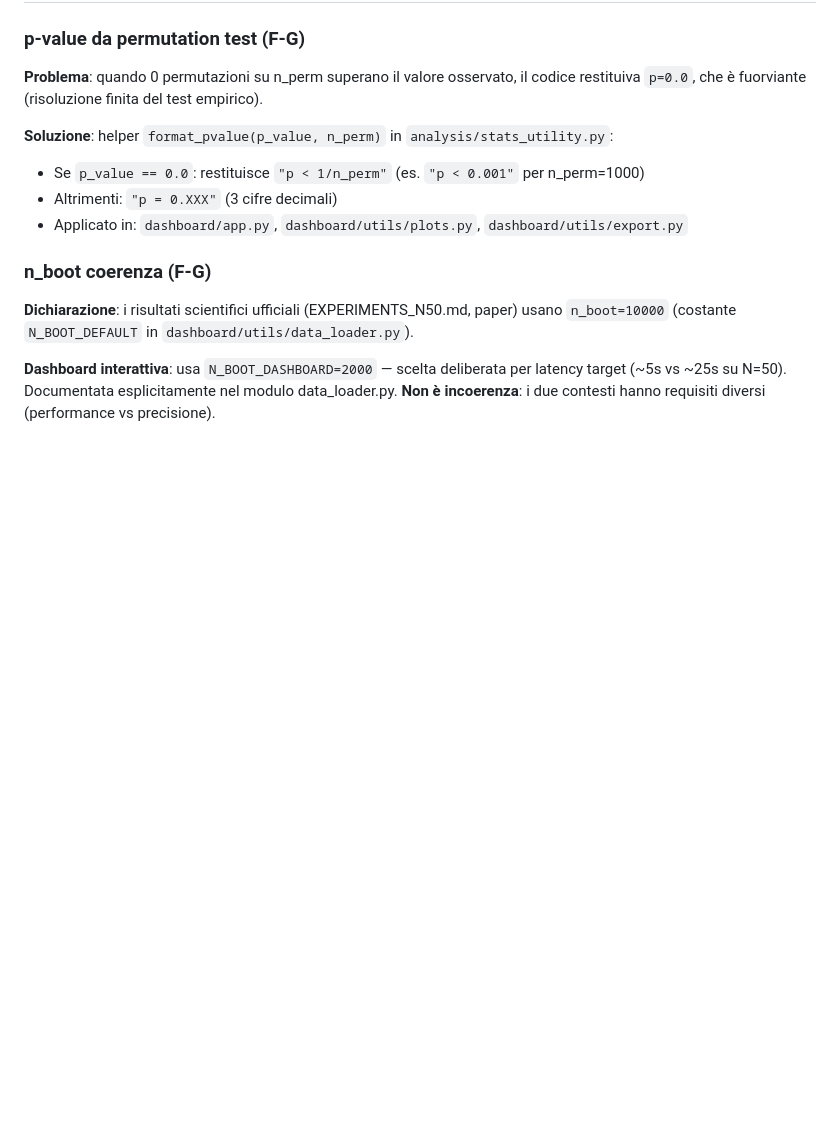
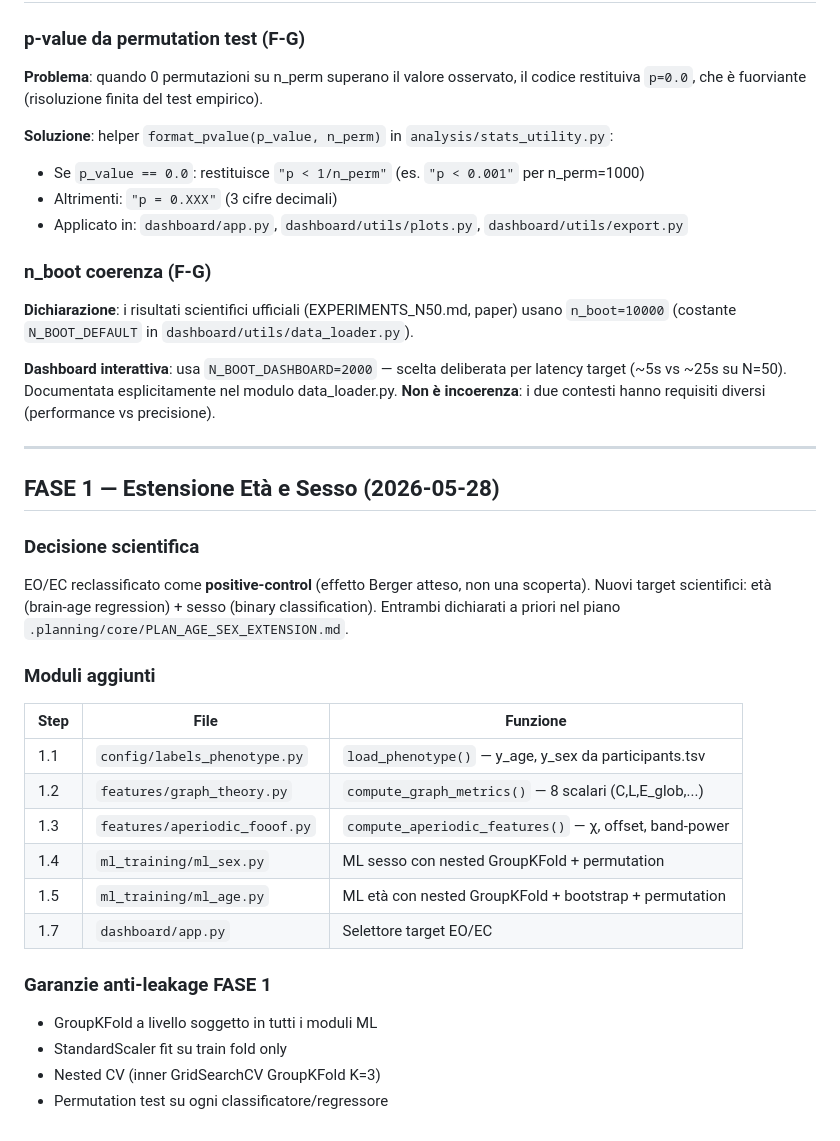
Before and after one commit to Seraxel97/Tesi-2.0, a Markdown page: reports/STATISTICAL_VALIDITY_NOTES.md, the part around the change. Rendered like a GitHub page; blank space fills up the shorter version.

Commit message:
feat(tesi): step 1.8 report validità AGE_SEX_VALIDITY + update STATISTICAL_VALIDITY_NOTES

```diff
--- a/reports/STATISTICAL_VALIDITY_NOTES.md
+++ b/reports/STATISTICAL_VALIDITY_NOTES.md
@@ -140,3 +140,28 @@ restituiva `p=0.0`, che è fuorviante (risoluzione finita del test empirico).
 **Dashboard interattiva**: usa `N_BOOT_DASHBOARD=2000` — scelta deliberata per latency
 target (~5s vs ~25s su N=50). Documentata esplicitamente nel modulo data_loader.py.
 **Non è incoerenza**: i due contesti hanno requisiti diversi (performance vs precisione).
+
+---
+
+## FASE 1 — Estensione Età e Sesso (2026-05-28)
+
+### Decisione scientifica
+EO/EC reclassificato come **positive-control** (effetto Berger atteso, non una scoperta).
+Nuovi target scientifici: età (brain-age regression) + sesso (binary classification).
+Entrambi dichiarati a priori nel piano `.planning/core/PLAN_AGE_SEX_EXTENSION.md`.
+
+### Moduli aggiunti
+| Step | File | Funzione |
+|------|------|----------|
+| 1.1 | `config/labels_phenotype.py` | `load_phenotype()` — y_age, y_sex da participants.tsv |
+| 1.2 | `features/graph_theory.py` | `compute_graph_metrics()` — 8 scalari (C,L,E_glob,...) |
+| 1.3 | `features/aperiodic_fooof.py` | `compute_aperiodic_features()` — χ, offset, band-power |
+| 1.4 | `ml_training/ml_sex.py` | ML sesso con nested GroupKFold + permutation |
+| 1.5 | `ml_training/ml_age.py` | ML età con nested GroupKFold + bootstrap + permutation |
+| 1.7 | `dashboard/app.py` | Selettore target EO/EC|Sesso|Età |
+
+### Garanzie anti-leakage FASE 1
+- GroupKFold a livello soggetto in tutti i moduli ML
+- StandardScaler fit su train fold only
+- Nested CV (inner GridSearchCV GroupKFold K=3)
+- Permutation test su ogni classificatore/regressore
```
Also changed, not shown: reports/AGE_SEX_VALIDITY.md (added, +114 -0 lines).
